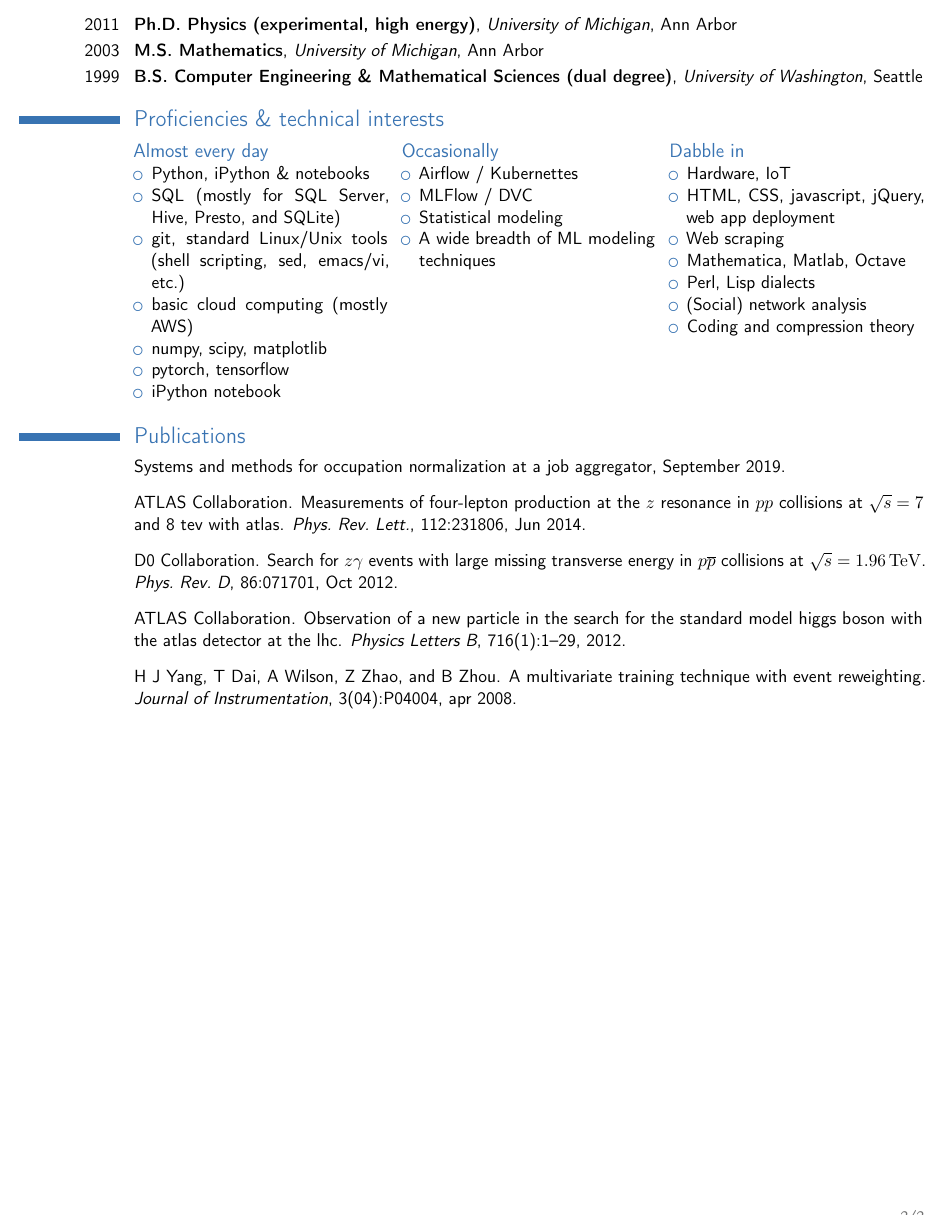
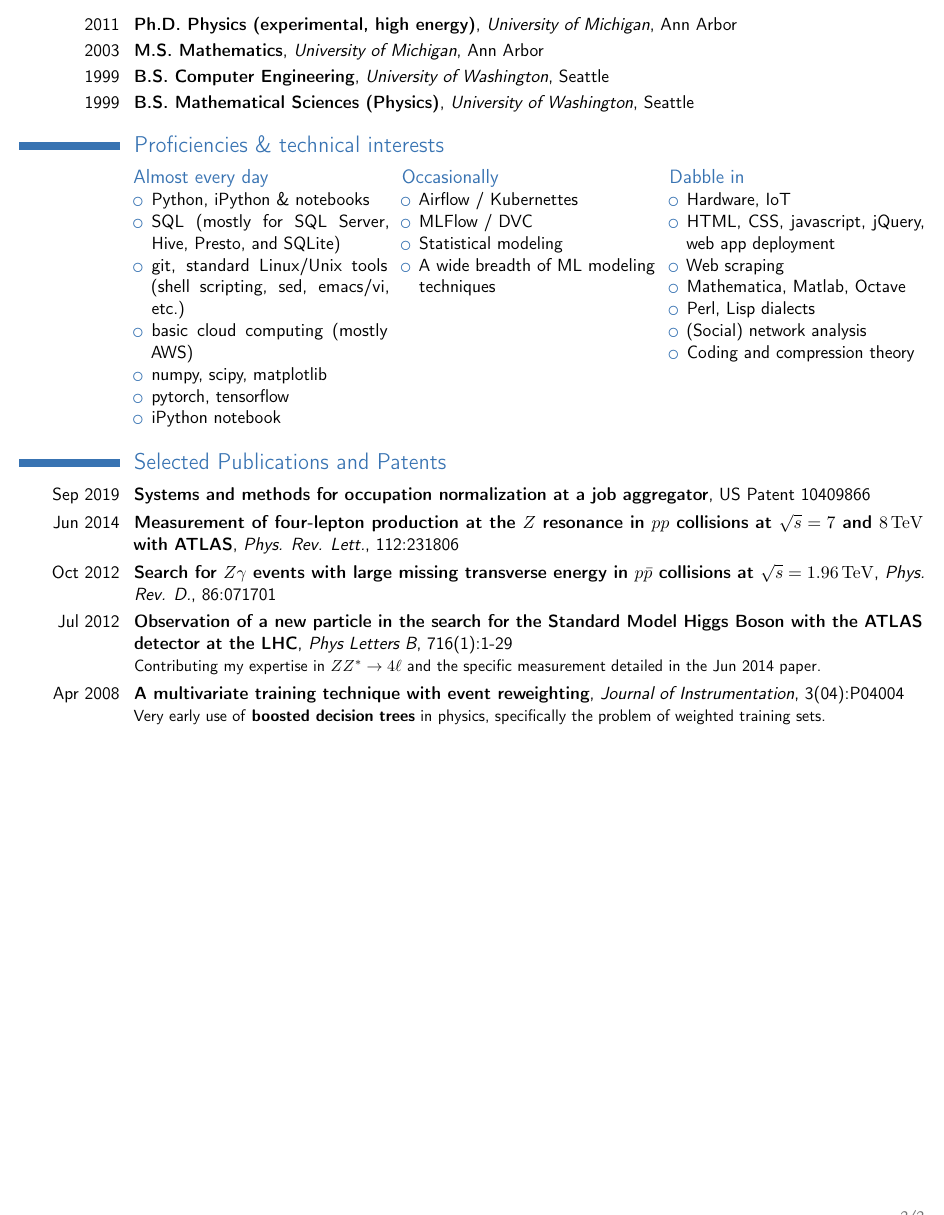
Before and after one commit to aww/resume, a LaTeX CV (AlanWilsonResume.tex): part of page 2 of 2, cut so that both start at the same text. Compiled offline with pdfLaTeX.

Commit message:
Simplifying publications and patents section

```diff
--- a/AlanWilsonResume.tex
+++ b/AlanWilsonResume.tex
@@ -125,7 +125,8 @@
 \section{Education}
 \cventry{2011}{Ph.D. Physics (experimental, high energy)}{University of Michigan}{Ann Arbor}{}{}
 \cventry{2003}{M.S. Mathematics}{University of Michigan}{Ann Arbor}{}{}
-\cventry{1999}{B.S. Computer Engineering \& Mathematical Sciences (dual degree)}{University of Washington}{Seattle}{}{}
+\cventry{1999}{B.S. Computer Engineering}{University of Washington}{Seattle}{}{}
+\cventry{1999}{B.S. Mathematical Sciences (Physics)}{University of Washington}{Seattle}{}{}
 
 %%%%%%%%%%%%%%%%%%%%%%%%%%%%%%%%%%%%%%%%%%%%%%%%%%%%%%%%%%%%%%%%%%%%%%%%%%%%%%%
 \section{Proficiencies \& technical interests}
@@ -164,8 +165,19 @@
   }
 \end{cvcolumns}
 
-\nocite{*} % <==========================================================
-\bibliographystyle{unsrt}
-\bibliography{AlanWilsonResume} % To use bib file created by filecontents
+\section{Selected Publications and Patents}
+
+\cventry{Sep 2019}{Systems and methods for occupation normalization at a job aggregator}{}{US Patent 10409866}{}{}
+\cventry{Jun 2014}{Measurement of four-lepton production at the $Z$ resonance in $pp$ collisions at $\sqrt{s}=7$ and $8\, \mathrm{TeV}$ with ATLAS}{Phys. Rev. Lett.}{112:231806}{}{}
+\cventry{Oct 2012}{Search for $Z\gamma$ events with large missing transverse energy in $p\bar{p}$ collisions at $\sqrt{s}=1.96\,\mathrm{TeV}$}{Phys. Rev. D.}{86:071701}{}{}
+\cventry{Jul 2012}{Observation of a new particle in the search for the Standard Model Higgs Boson with the ATLAS detector at the LHC}{Phys Letters B}{716(1):1-29}{}{
+  Contributing my expertise in $ZZ^*\rightarrow4\ell$ and the specific measurement detailed in the Jun 2014 paper.
+}
+\cventry{Apr 2008}{A multivariate training technique with event reweighting}{Journal of Instrumentation}{3(04):P04004}{}{
+  Very early use of \textbf{boosted decision trees} in physics, specifically the problem of weighted training sets.
+}
+%\nocite{*} % <==========================================================
+%\bibliographystyle{unsrt}
+%\bibliography{AlanWilsonResume} % To use bib file created by filecontents
 
 \end{document}
```
Also changed, not shown: AlanWilsonResume.pdf.
